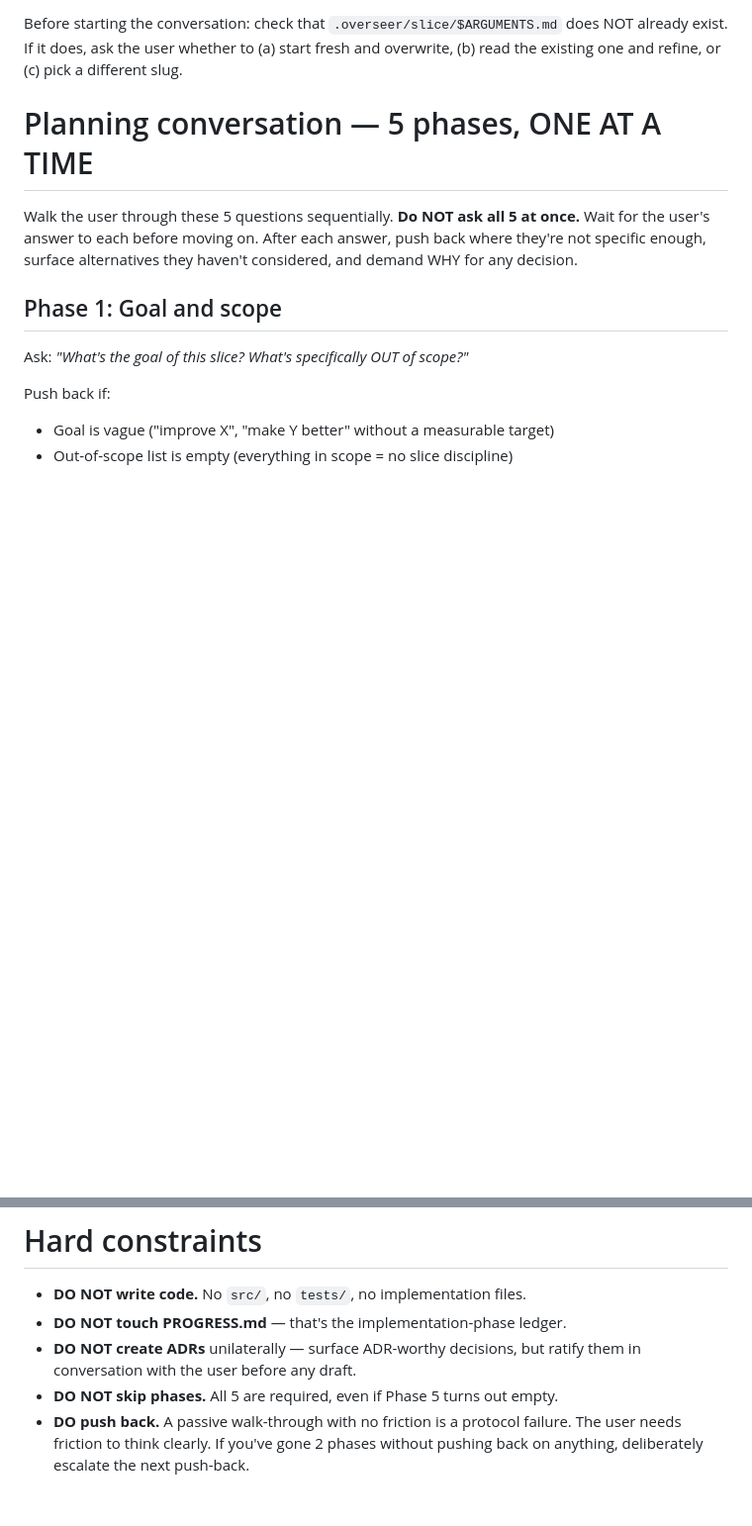
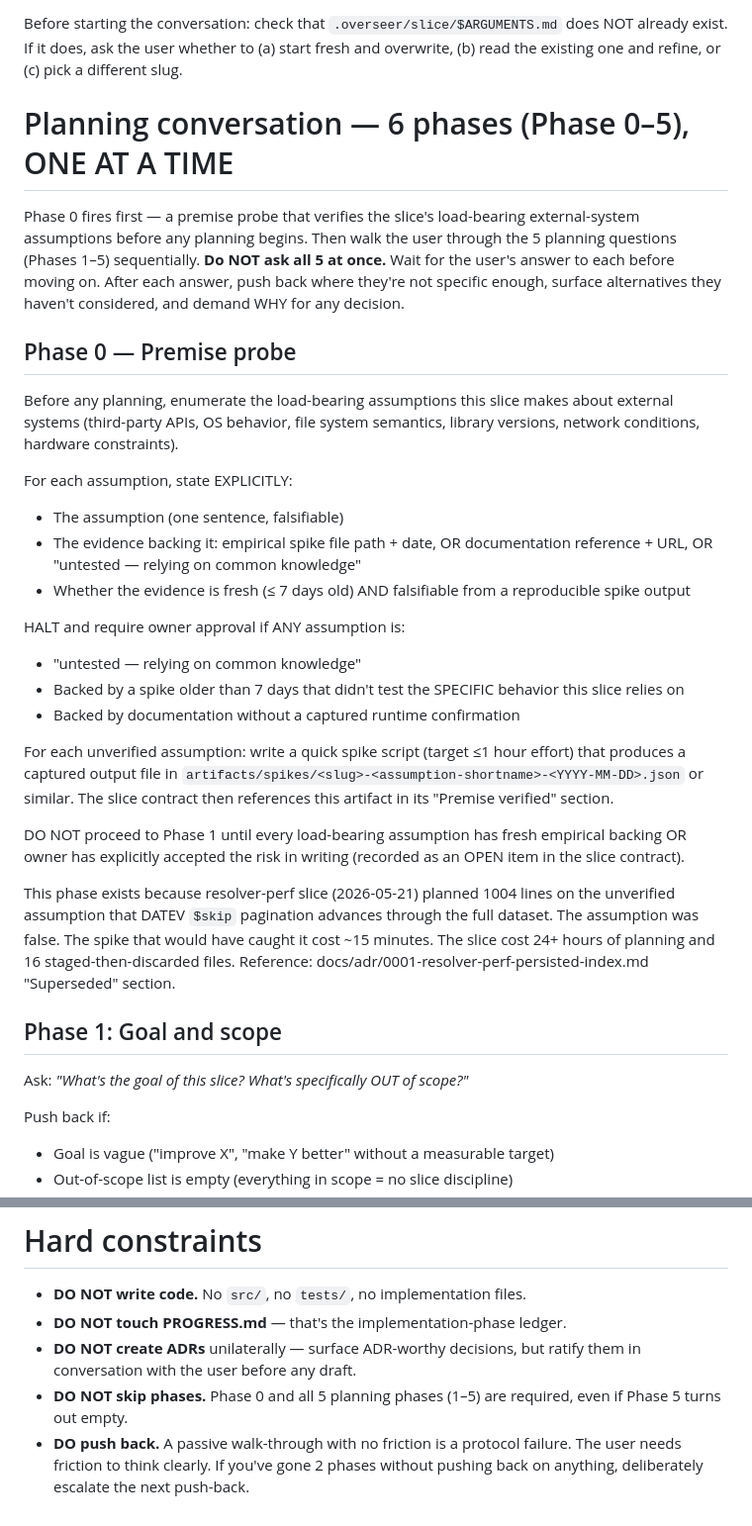
Before and after one commit to Tolkoton/dokumentenaustausch, a Markdown page: .claude/commands/plan-slice.md, 2 parts joined by grey strips. Shown at 99% size. Drawn GitHub-style; blank space fills up the shorter version.

Commit message:
new phase added for higher view at the start

```diff
--- a/.claude/commands/plan-slice.md
+++ b/.claude/commands/plan-slice.md
@@ -19,12 +19,35 @@ does NOT already exist. If it does, ask the user whether to (a) start
 fresh and overwrite, (b) read the existing one and refine, or (c) pick
 a different slug.
 
-# Planning conversation — 5 phases, ONE AT A TIME
+# Planning conversation — 6 phases (Phase 0–5), ONE AT A TIME
 
-Walk the user through these 5 questions sequentially. **Do NOT ask all
-5 at once.** Wait for the user's answer to each before moving on.
-After each answer, push back where they're not specific enough, surface
-alternatives they haven't considered, and demand WHY for any decision.
+Phase 0 fires first — a premise probe that verifies the slice's
+load-bearing external-system assumptions before any planning begins. Then
+walk the user through the 5 planning questions (Phases 1–5) sequentially.
+**Do NOT ask all 5 at once.** Wait for the user's answer to each before
+moving on. After each answer, push back where they're not specific
+enough, surface alternatives they haven't considered, and demand WHY for
+any decision.
+
+## Phase 0 — Premise probe
+
+Before any planning, enumerate the load-bearing assumptions this slice makes about external systems (third-party APIs, OS behavior, file system semantics, library versions, network conditions, hardware constraints).
+
+For each assumption, state EXPLICITLY:
+- The assumption (one sentence, falsifiable)
+- The evidence backing it: empirical spike file path + date, OR documentation reference + URL, OR "untested — relying on common knowledge"
+- Whether the evidence is fresh (≤ 7 days old) AND falsifiable from a reproducible spike output
+
+HALT and require owner approval if ANY assumption is:
+- "untested — relying on common knowledge"
+- Backed by a spike older than 7 days that didn't test the SPECIFIC behavior this slice relies on
+- Backed by documentation without a captured runtime confirmation
+
+For each unverified assumption: write a quick spike script (target ≤1 hour effort) that produces a captured output file in `artifacts/spikes/<slug>-<assumption-shortname>-<YYYY-MM-DD>.json` or similar. The slice contract then references this artifact in its "Premise verified" section.
+
+DO NOT proceed to Phase 1 until every load-bearing assumption has fresh empirical backing OR owner has explicitly accepted the risk in writing (recorded as an OPEN item in the slice contract).
+
+This phase exists because resolver-perf slice (2026-05-21) planned 1004 lines on the unverified assumption that DATEV `$skip` pagination advances through the full dataset. The assumption was false. The spike that would have caught it cost ~15 minutes. The slice cost 24+ hours of planning and 16 staged-then-discarded files. Reference: docs/adr/0001-resolver-perf-persisted-index.md "Superseded" section.
 
 ## Phase 1: Goal and scope
 Ask: *"What's the goal of this slice? What's specifically OUT of scope?"*
@@ -125,7 +152,8 @@ exact structure (replace `[...]` with the conversation's outcomes):
 - **DO NOT touch PROGRESS.md** — that's the implementation-phase ledger.
 - **DO NOT create ADRs** unilaterally — surface ADR-worthy decisions, but
   ratify them in conversation with the user before any draft.
-- **DO NOT skip phases.** All 5 are required, even if Phase 5 turns out empty.
+- **DO NOT skip phases.** Phase 0 and all 5 planning phases (1–5) are
+  required, even if Phase 5 turns out empty.
 - **DO push back.** A passive walk-through with no friction is a protocol
   failure. The user needs friction to think clearly. If you've gone 2
   phases without pushing back on anything, deliberately escalate the
```
Also changed, not shown: other parts of .claude/commands/plan-slice.md (+4 -0 lines).
